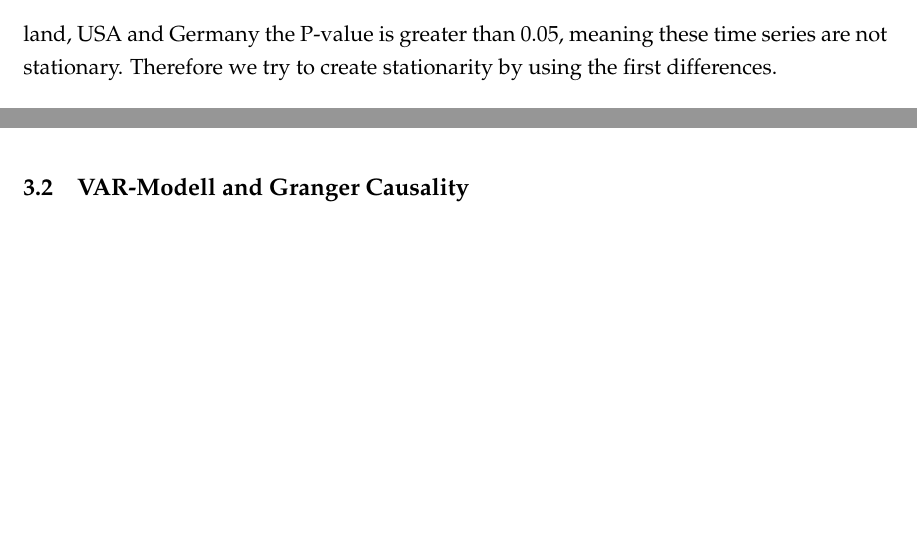
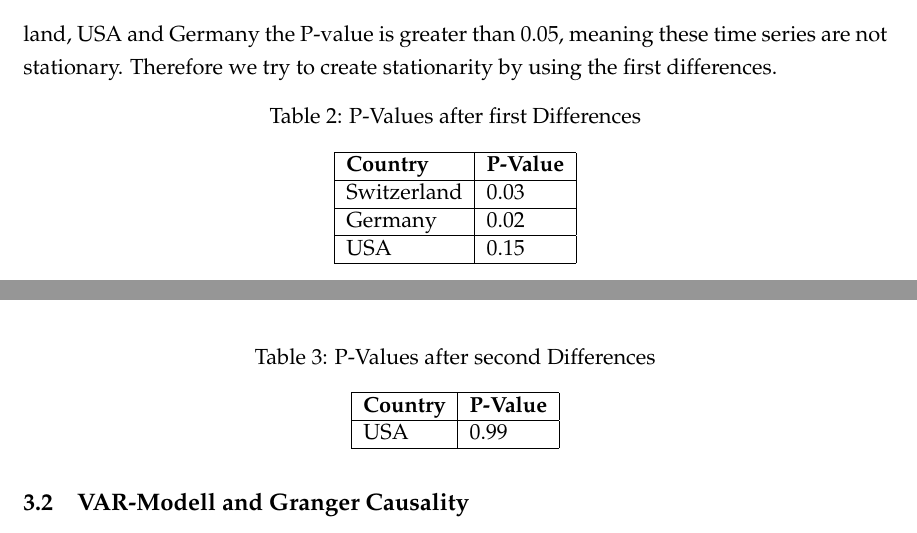
Before and after one commit to jLemmings/TSA01-Covid-Finance, a LaTeX document (Documentation/main.tex): two parts of pages 1 and 2 of 2, joined at a grey line, cut so that both start at the same text, the shorter picture padded with empty space. Compiled offline with pdfLaTeX.

Commit message:
Added p-value tables

```diff
--- a/Documentation/main.tex
+++ b/Documentation/main.tex
@@ -102,7 +102,29 @@ USA              & 0.99             \\ \hline
 \end{tabular}
 \end{table}
 For the time series of Switzerland, USA and Germany the P-value is greater than 0.05, meaning these time series are not stationary. Therefore we try to create stationarity by using the first differences.
+\begin{table}[h!]
+\centering
+\caption{P-Values after first Differences}
+\label{tab:p-values-first-diff}
+\begin{tabular}{|l|l|}
+\hline
+\textbf{Country} & \textbf{P-Value} \\ \hline
+Switzerland      & 0.03             \\ \hline
+Germany          & 0.02             \\ \hline
+USA              & 0.15             \\ \hline
+\end{tabular}
+\end{table}
 
+\begin{table}[h!]
+\centering
+\caption{P-Values after second Differences}
+\label{tab:p-values-second-diff}
+\begin{tabular}{|l|l|}
+\hline
+\textbf{Country} & \textbf{P-Value} \\ \hline
+USA              & 0.99             \\ \hline
+\end{tabular}
+\end{table}
 
 \subsection{VAR-Modell and Granger Causality}
 
```
